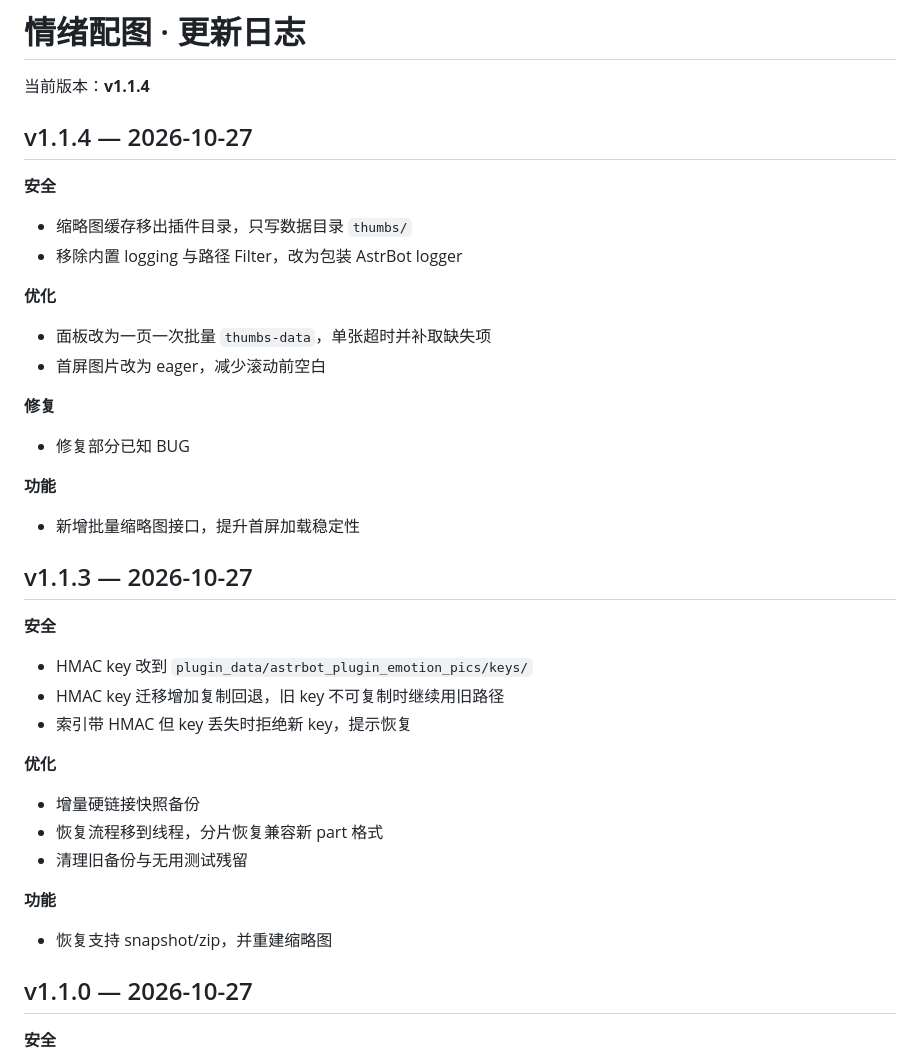
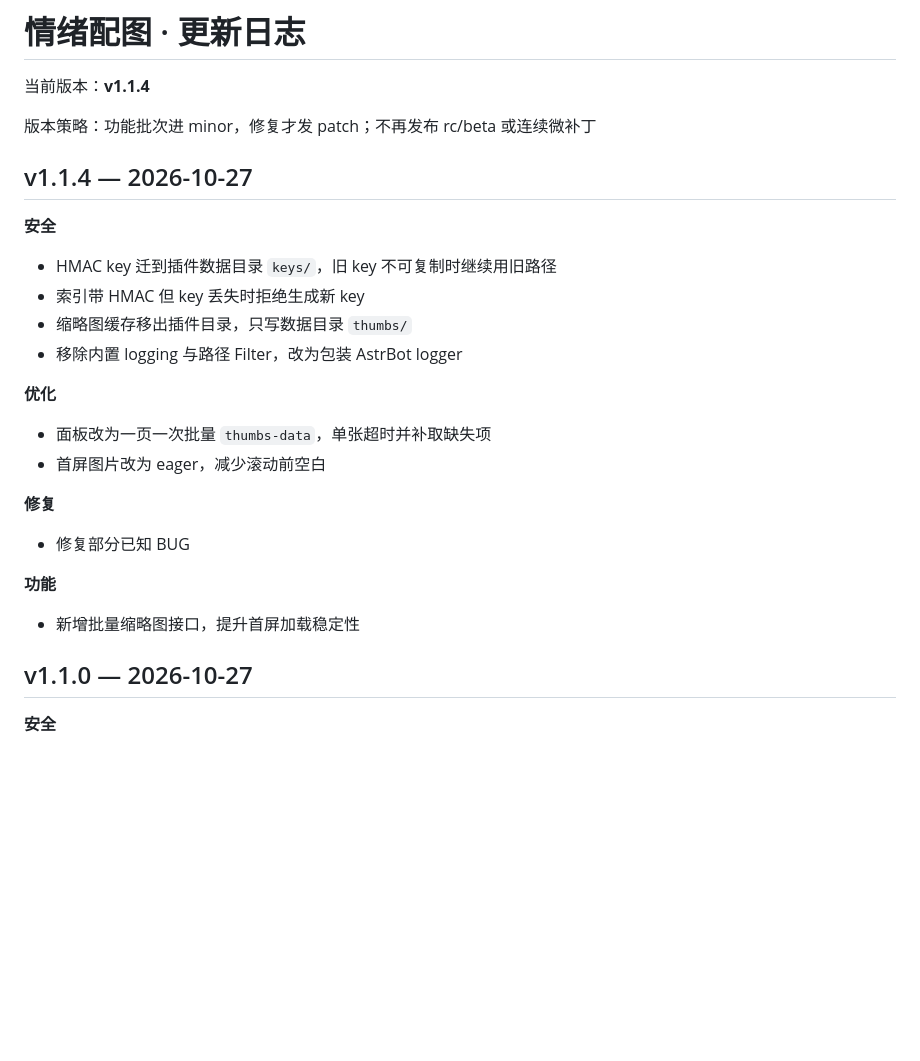
Before and after one commit to XingMin0371/astrbot_plugin_emotion_pics, a Markdown page: CHANGELOG.md, the part around the change. Rendered like a GitHub page; blank space fills up the shorter version.

Commit message:
release v1.1.4

```diff
--- a/CHANGELOG.md
+++ b/CHANGELOG.md
@@ -1,11 +1,15 @@
 # 情绪配图 · 更新日志
 
 当前版本：**v1.1.4**
+
+版本策略：功能批次进 minor，修复才发 patch；不再发布 rc/beta 或连续微补丁
 
 ## v1.1.4 — 2026-10-27
 
 **安全**
 
+- HMAC key 迁到插件数据目录 `keys/`，旧 key 不可复制时继续用旧路径
+- 索引带 HMAC 但 key 丢失时拒绝生成新 key
 - 缩略图缓存移出插件目录，只写数据目录 `thumbs/`
 - 移除内置 logging 与路径 Filter，改为包装 AstrBot logger
 
@@ -21,24 +25,6 @@
 **功能**
 
 - 新增批量缩略图接口，提升首屏加载稳定性
-
-## v1.1.3 — 2026-10-27
-
-**安全**
-
-- HMAC key 改到 `plugin_data/astrbot_plugin_emotion_pics/keys/`
-- HMAC key 迁移增加复制回退，旧 key 不可复制时继续用旧路径
-- 索引带 HMAC 但 key 丢失时拒绝新 key，提示恢复
-
-**优化**
-
-- 增量硬链接快照备份
-- 恢复流程移到线程，分片恢复兼容新 part 格式
-- 清理旧备份与无用测试残留
-
-**功能**
-
-- 恢复支持 snapshot/zip，并重建缩略图
 
 ## v1.1.0 — 2026-10-27
 
```
